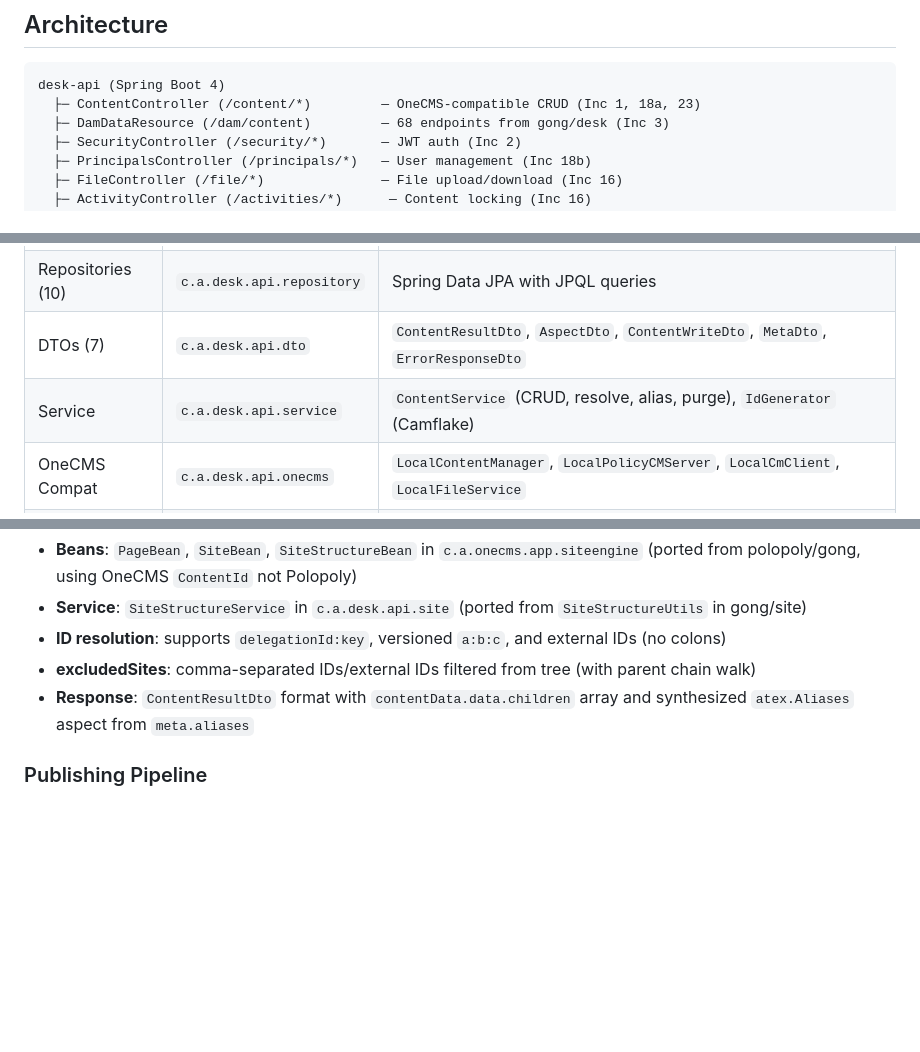
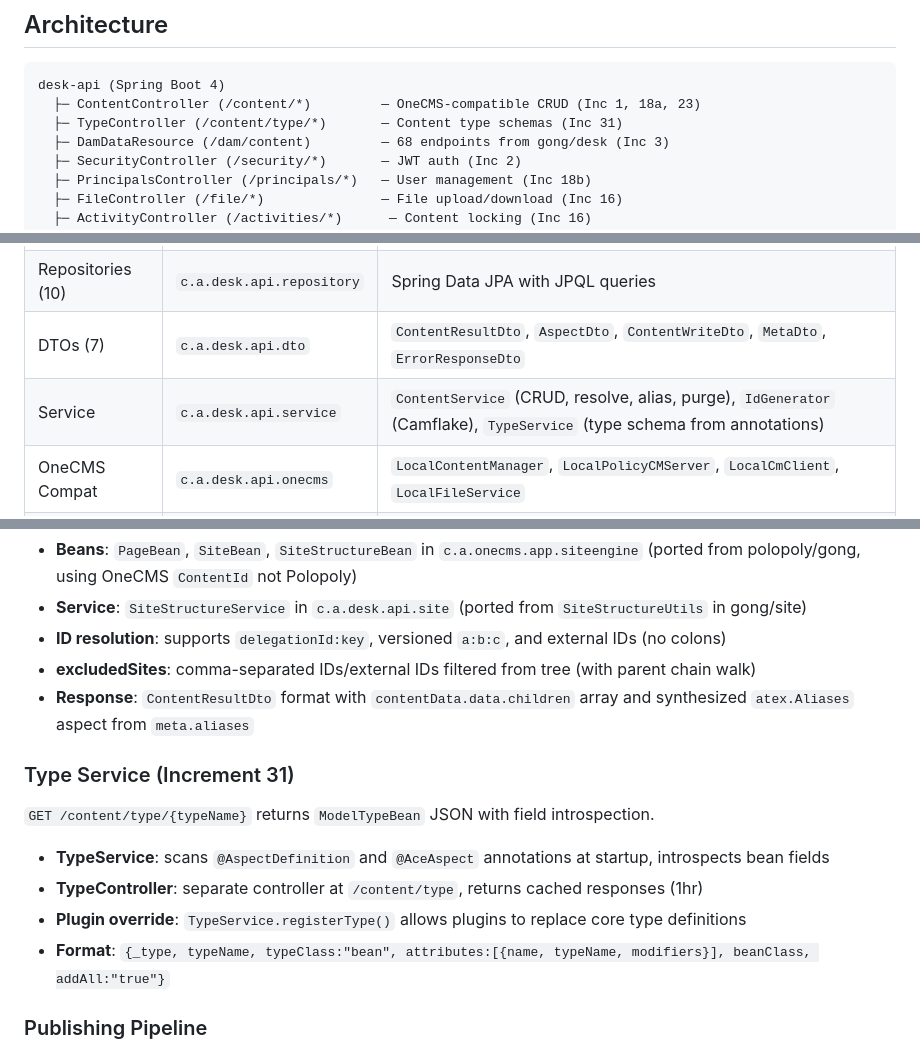
Before and after one commit to prabjohns-atex/atex-api, a Markdown page: CLAUDE.md, 3 parts joined by grey strips. GitHub-like rendering; blank space fills up the shorter version.

Commit message:
Document Increment 31: type service endpoint and aspect name fixes
Co-Authored-By: Claude Opus 4.6 <noreply@anthropic.com>

````diff
--- a/CLAUDE.md
+++ b/CLAUDE.md
@@ -39,6 +39,7 @@ Dependency order: `polopoly → gong → adm-starterkit / adm-content-service`
 ```
 desk-api (Spring Boot 4)
   ├─ ContentController (/content/*)         — OneCMS-compatible CRUD (Inc 1, 18a, 23)
+  ├─ TypeController (/content/type/*)       — Content type schemas (Inc 31)
   ├─ DamDataResource (/dam/content)         — 68 endpoints from gong/desk (Inc 3)
   ├─ SecurityController (/security/*)       — JWT auth (Inc 2)
   ├─ PrincipalsController (/principals/*)   — User management (Inc 18b)
@@ -59,7 +60,7 @@ desk-api (Spring Boot 4)
 | Entities (12) | `c.a.desk.api.entity` | `IdType`, `ContentId`, `ContentVersion`, `Content`, `Aspect`, `AspectLocation`, `View`, `ContentView`, `Alias`, `ContentAlias` |
 | Repositories (10) | `c.a.desk.api.repository` | Spring Data JPA with JPQL queries |
 | DTOs (7) | `c.a.desk.api.dto` | `ContentResultDto`, `AspectDto`, `ContentWriteDto`, `MetaDto`, `ErrorResponseDto` |
-| Service | `c.a.desk.api.service` | `ContentService` (CRUD, resolve, alias, purge), `IdGenerator` (Camflake) |
+| Service | `c.a.desk.api.service` | `ContentService` (CRUD, resolve, alias, purge), `IdGenerator` (Camflake), `TypeService` (type schema from annotations) |
 | OneCMS Compat | `c.a.desk.api.onecms` | `LocalContentManager`, `LocalPolicyCMServer`, `LocalCmClient`, `LocalFileService` |
 | Auth | `c.a.desk.api.auth` | `TokenService`, `AuthFilter`, `AuthConfig` (RS256 JWT) |
 | Plugins | `c.a.desk.api.plugin` | PF4J 3.15.0, `DeskPreStoreHook`, `DeskContentComposer` |
@@ -111,6 +112,13 @@ New migrations: SQL in `src/main/resources/db/migration/`, Java in `c.a.desk.api
 - **excludedSites**: comma-separated IDs/external IDs filtered from tree (with parent chain walk)
 - **Response**: `ContentResultDto` format with `contentData.data.children` array and synthesized `atex.Aliases` aspect from `meta.aliases`
 
+### Type Service (Increment 31)
+`GET /content/type/{typeName}` returns `ModelTypeBean` JSON with field introspection.
+- **TypeService**: scans `@AspectDefinition` and `@AceAspect` annotations at startup, introspects bean fields
+- **TypeController**: separate controller at `/content/type`, returns cached responses (1hr)
+- **Plugin override**: `TypeService.registerType()` allows plugins to replace core type definitions
+- **Format**: `{_type, typeName, typeClass:"bean", attributes:[{name, typeName, modifiers}], beanClass, addAll:"true"}`
+
 ### Publishing Pipeline
 `DamPublisherFactory` → `DamPublisherBuilder` → `DamPublisherImpl` → `DamBeanPublisherImpl` → `ContentAPIPublisher` → Remote CMS HTTP
 
````
Also changed, not shown: docs/increments.md (+66 -0 lines).
